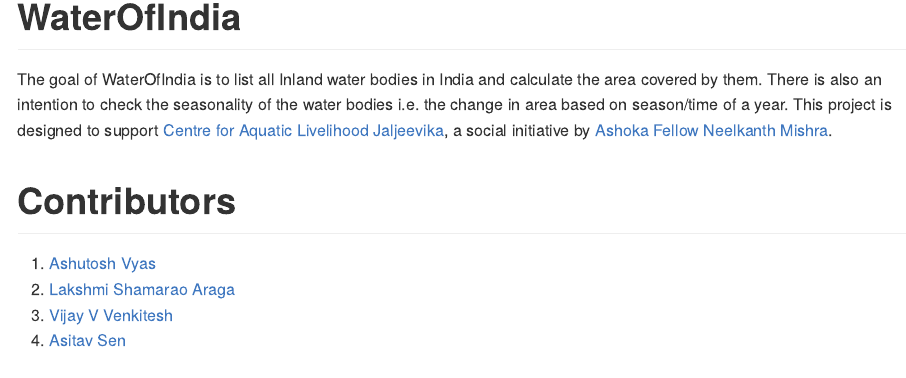
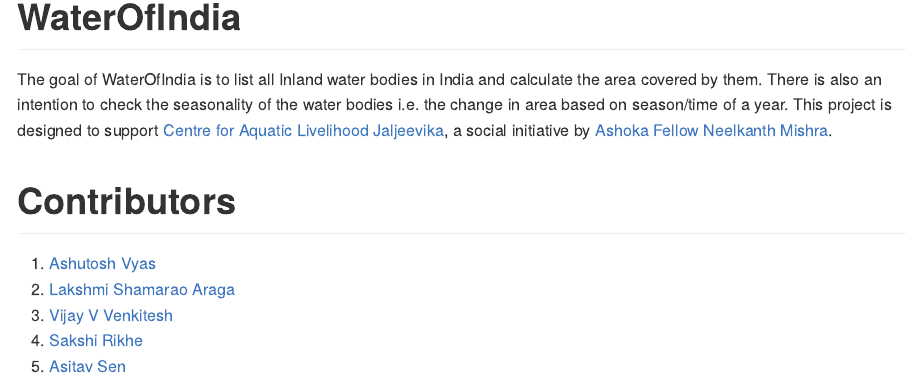
Before and after one commit to Jalmitr/WaterOfIndia, an R Markdown document (README.Rmd): the page in a window 1100 px wide, from 150 px down. The pictures show the output file README.md that the author committed with the source, drawn offline in the style of GitHub; badge pictures from the web are left out.

Commit message:
New Readme

```diff
--- a/README.Rmd
+++ b/README.Rmd
@@ -28,4 +28,5 @@
 1. [Ashutosh Vyas](https://www.linkedin.com/in/ashutosh-vyas)
 2. [Lakshmi Shamarao Araga](https://www.linkedin.com/in/lakshmishamarao)
 3. [Vijay V Venkitesh](https://www.linkedin.com/in/vijay-v-venkitesh-673177204/)
-4. [Asitav Sen](https://asitavsen.com)
+4. [Sakshi Rikhe](https://www.linkedin.com/in/sakshi-rikhe-サクシ-リケ-3b5049a2)
+5. [Asitav Sen](https://asitavsen.com)
```
Also changed, not shown: README.md, 2 other files.
